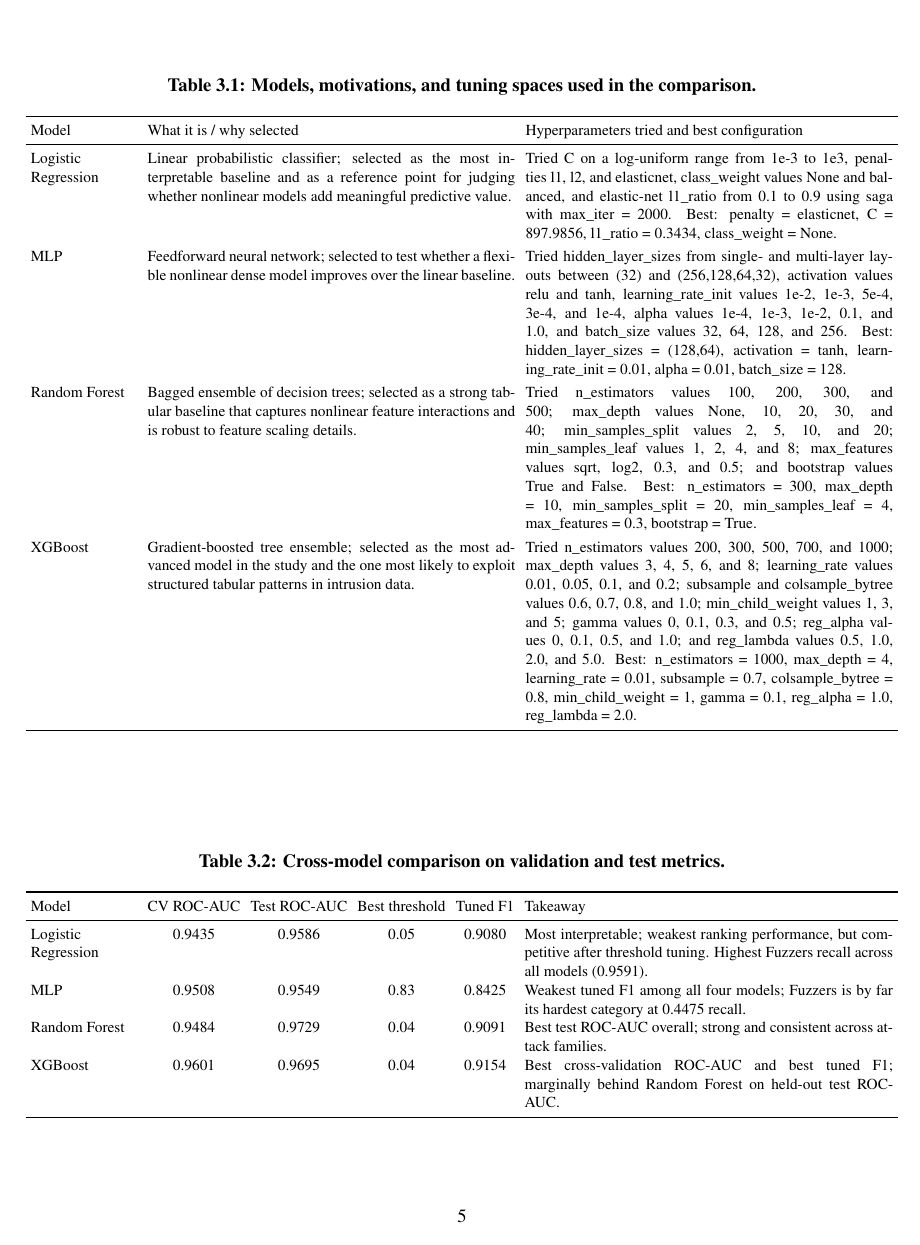
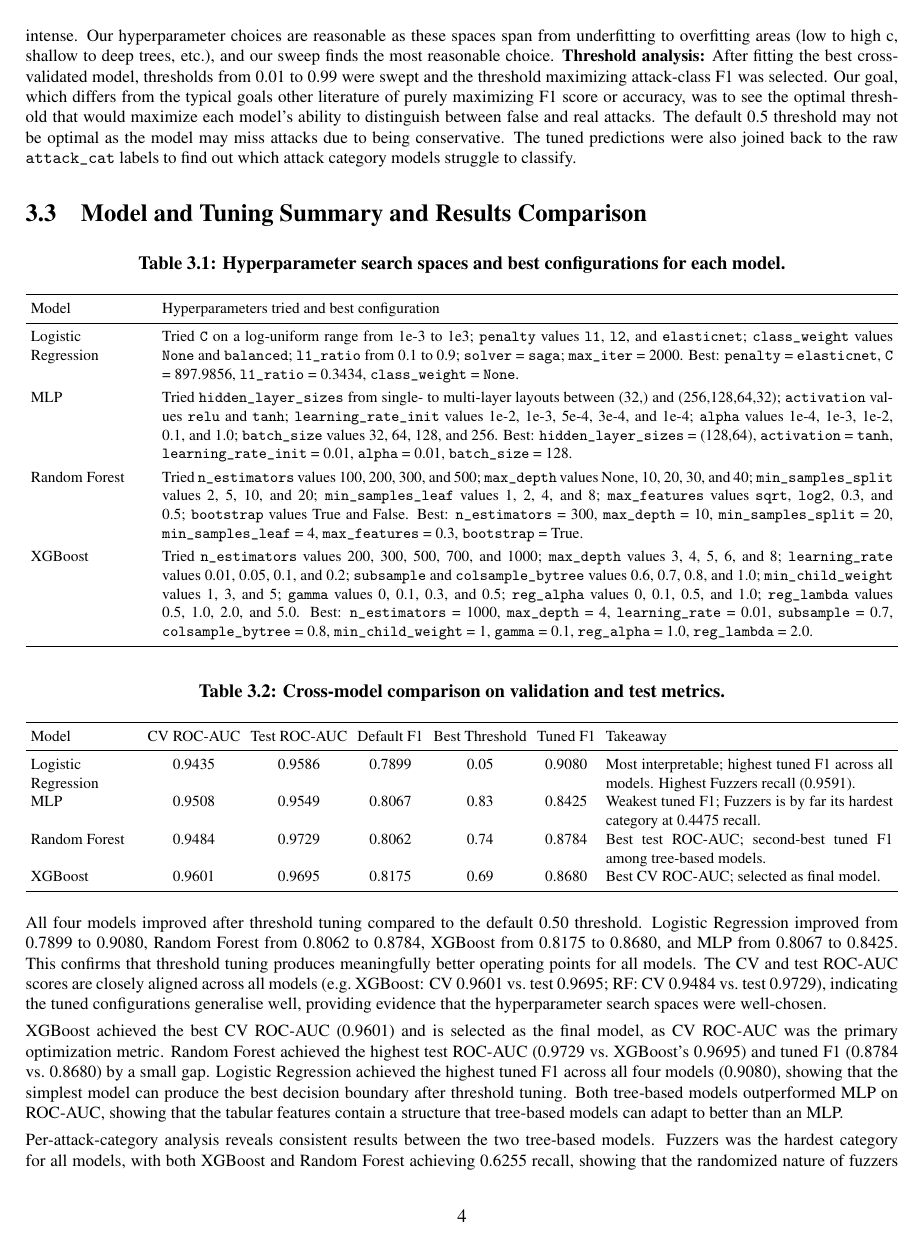
Before and after one commit to joshuacris/ml-network-intrusion, a LaTeX document (final_report_project/main.tex, which reads final_report_project/Ch3-Model-Comparison/Ch3-Model-Comparison.tex): page 7 of 16 before the commit and page 6 of 14 after it. Compiled offline with pdfLaTeX.

Commit message:
feat: reworded model section 3 and 4

```diff
--- a/final_report_project/Ch3-Model-Comparison/Ch3-Model-Comparison.tex
+++ b/final_report_project/Ch3-Model-Comparison/Ch3-Model-Comparison.tex
@@ -40 +37,2 @@ a robust model must balance false alarms against missed attacks.
 \textbf{Tuning:} Model hyperparameters were tuned with RandomizedSearchCV using search
+spaces described in Table 3.1 that cover both simple and expressive settings without becoming computationally intense. Our hyperparameter choices are reasonable as these spaces span from underfitting to overfitting areas (low to high c, shallow to deep trees, etc.), and our sweep finds the most reasonable choice. \textbf{Threshold analysis:} After fitting
@@ -43,65 +39,34 @@ becoming computationally excessive. \textbf{Threshold analysis:} After fitting
 the best cross-validated model, thresholds from 0.01 to 0.99 were swept and
-the threshold maximizing attack-class F1 was selected. The goal was to see the optimal threshold that would
-maximize each model's ability to distinguish between false and real attacks. Additionally, the tuned predictions were also joined back to the
+the threshold maximizing attack-class F1 was selected. Our goal, which differs from the typical goals other literature of purely maximizing F1 score or accuracy, was to see the optimal threshold that would
+maximize each model's ability to distinguish between false and real attacks. The default 0.5 threshold may not be optimal as the model may miss attacks due to being conservative. The tuned predictions were also joined back to the
 raw \texttt{attack\_cat} labels to find out which attack category models struggle to classify.
 
-\section{Model and Tuning Summary}
+\section{Model and Tuning Summary and Results Comparison}
 \begin{table}[htbp]
     \centering
     \footnotesize
     \setlength{\tabcolsep}{3pt}
-    \caption{Models, motivations, and tuning spaces used in the comparison.}
+    \caption{Hyperparameter search spaces and best configurations for each model.}
     \label{tab:model-tuning-summary}
-    \begin{tabularx}{\linewidth}{>{\raggedright\arraybackslash}p{2.2cm} X X}
+    \begin{tabularx}{\linewidth}{>{\raggedright\arraybackslash}p{2.5cm} X}
         \toprule
-        Model & What it is / why selected & Hyperparameters tried and best configuration \\
+        Model & Hyperparameters tried and best configuration \\
         \midrule
         Logistic Regression &
-        Linear probabilistic classifier; selected as the most interpretable
-        baseline and as a reference point for judging whether nonlinear models
-        add meaningful predictive value. &
-        Tried C on a log-uniform range from 1e-3 to 1e3, penalties l1, l2,
-        and elasticnet, class\_weight values None and balanced, and elastic-net
-        l1\_ratio from 0.1 to 0.9 using saga with max\_iter = 2000. Best:
-        penalty = elasticnet, C = 897.9856, l1\_ratio = 0.3434,
-        class\_weight = None. \\
+        Tried \texttt{C} on a log-uniform range from 1e-3 to 1e3; \texttt{penalty} values \texttt{l1}, \texttt{l2}, and \texttt{elasticnet}; \texttt{class\_weight} values \texttt{None} and \texttt{balanced}; \texttt{l1\_ratio} from 0.1 to 0.9; \texttt{solver} = \texttt{saga}; \texttt{max\_iter} = 2000.
+        Best: \texttt{penalty} = \texttt{elasticnet}, \texttt{C} = 897.9856, \texttt{l1\_ratio} = 0.3434, \texttt{class\_weight} = \texttt{None}. \\
         \addlinespace[0.3em]
         MLP &
-        Feedforward neural network; selected to test whether a flexible
-        nonlinear dense model improves over the linear baseline. &
-        Tried
-        hidden\_layer\_sizes from single- and multi-layer layouts between
-        (32) and (256,128,64,32), activation values relu and tanh,
-        learning\_rate\_init values 1e-2, 1e-3, 5e-4, 3e-4, and 1e-4, alpha
-        values 1e-4, 1e-3, 1e-2, 0.1, and 1.0, and batch\_size values 32, 64,
-        128, and 256. Best: hidden\_layer\_sizes = (128,64),
-        activation = tanh, learning\_rate\_init = 0.01, alpha = 0.01,
-        batch\_size = 128. \\
+        Tried \texttt{hidden\_layer\_sizes} from single- to multi-layer layouts between (32,) and (256,128,64,32); \texttt{activation} values \texttt{relu} and \texttt{tanh}; \texttt{learning\_rate\_init} values 1e-2, 1e-3, 5e-4, 3e-4, and 1e-4; \texttt{alpha} values 1e-4, 1e-3, 1e-2, 0.1, and 1.0; \texttt{batch\_size} values 32, 64, 128, and 256.
+        Best: \texttt{hidden\_layer\_sizes} = (128,64), \texttt{activation} = \texttt{tanh}, \texttt{learning\_rate\_init} = 0.01, \texttt{alpha} = 0.01, \texttt{batch\_size} = 128. \\
         \addlinespace[0.3em]
         Random Forest &
-        Bagged ensemble of decision trees; selected as a strong tabular
-        baseline that captures nonlinear feature interactions and is robust to
-        feature scaling details. &
-        Tried n\_estimators values 100, 200, 300, and 500; max\_depth values
-        None, 10, 20, 30, and 40; min\_samples\_split values 2, 5, 10, and 20;
-        min\_samples\_leaf values 1, 2, 4, and 8; max\_features values sqrt,
-        log2, 0.3, and 0.5; and bootstrap values True and False. Best:
-        n\_estimators = 300, max\_depth = 10, min\_samples\_split = 20,
-        min\_samples\_leaf = 4, max\_features = 0.3, bootstrap = True. \\
+        Tried \texttt{n\_estimators} values 100, 200, 300, and 500; \texttt{max\_depth} values None, 10, 20, 30, and 40; \texttt{min\_samples\_split} values 2, 5, 10, and 20; \texttt{min\_samples\_leaf} values 1, 2, 4, and 8; \texttt{max\_features} values \texttt{sqrt}, \texttt{log2}, 0.3, and 0.5; \texttt{bootstrap} values True and False.
+        Best: \texttt{n\_estimators} = 300, \texttt{max\_depth} = 10, \texttt{min\_samples\_split} = 20, \texttt{min\_samples\_leaf} = 4, \texttt{max\_features} = 0.3, \texttt{bootstrap} = True. \\
         \addlinespace[0.3em]
         XGBoost &
-        Gradient-boosted tree ensemble; selected as the most advanced model in
-        the study and the one most likely to exploit structured tabular
-        patterns in intrusion data. &
-        Tried n\_estimators values 200, 300, 500, 700, and 1000; max\_depth
-        values 3, 4, 5, 6, and 8; learning\_rate values 0.01, 0.05, 0.1, and
-        0.2; subsample and colsample\_bytree values 0.6, 0.7, 0.8, and 1.0;
-        min\_child\_weight values 1, 3, and 5; gamma values 0, 0.1, 0.3, and
-        0.5; reg\_alpha values 0, 0.1, 0.5, and 1.0; and reg\_lambda values
-        0.5, 1.0, 2.0, and 5.0. Best: n\_estimators = 1000, max\_depth = 4,
-        learning\_rate = 0.01, subsample = 0.7, colsample\_bytree = 0.8,
-        min\_child\_weight = 1, gamma = 0.1, reg\_alpha = 1.0,
-        reg\_lambda = 2.0. \\
+        Tried \texttt{n\_estimators} values 200, 300, 500, 700, and 1000; \texttt{max\_depth} values 3, 4, 5, 6, and 8; \texttt{learning\_rate} values 0.01, 0.05, 0.1, and 0.2; \texttt{subsample} and \texttt{colsample\_bytree} values 0.6, 0.7, 0.8, and 1.0; \texttt{min\_child\_weight} values 1, 3, and 5; \texttt{gamma} values 0, 0.1, 0.3, and 0.5; \texttt{reg\_alpha} values 0, 0.1, 0.5, and 1.0; \texttt{reg\_lambda} values 0.5, 1.0, 2.0, and 5.0.
+        Best: \texttt{n\_estimators} = 1000, \texttt{max\_depth} = 4, \texttt{learning\_rate} = 0.01, \texttt{subsample} = 0.7, \texttt{colsample\_bytree} = 0.8, \texttt{min\_child\_weight} = 1, \texttt{gamma} = 0.1, \texttt{reg\_alpha} = 1.0, \texttt{reg\_lambda} = 2.0. \\
         \bottomrule
     \end{tabularx}
 \end{table}
@@ -113,17 +77,22 @@ raw \texttt{attack\_cat} labels to find out which attack category models struggl
     \setlength{\tabcolsep}{3pt}
     \caption{Cross-model comparison on validation and test metrics.}
     \label{tab:model-comparison-good}
-    \begin{tabularx}{\linewidth}{>{\raggedright\arraybackslash}p{2.2cm} c c c c X}
+    \begin{tabularx}{\linewidth}{>{\raggedright\arraybackslash}p{2.2cm} c c c c c X}
         \toprule
-        Model & CV ROC-AUC & Test ROC-AUC & Best threshold & Tuned F1 & Takeaway \\
+        Model & CV ROC-AUC & Test ROC-AUC & Default F1 & Best Threshold & Tuned F1 & Takeaway \\
         \midrule
-        Logistic Regression & 0.9435 & 0.9586 & 0.05 & 0.9080 & Most interpretable; weakest ranking performance, but competitive after threshold tuning. Highest Fuzzers recall across all models (0.9591). \\
-        MLP & 0.9508 & 0.9549 & 0.83 & 0.8425 & Weakest tuned F1 among all four models; Fuzzers is by far its hardest category at 0.4475 recall. \\
-        Random Forest & 0.9484 & 0.9729 & 0.04 & 0.9091 & Best test ROC-AUC overall; strong and consistent across attack families. \\
-        XGBoost & 0.9601 & 0.9695 & 0.04 & 0.9154 & Best cross-validation ROC-AUC and best tuned F1; marginally behind Random Forest on held-out test ROC-AUC. \\
+        Logistic Regression & 0.9435 & 0.9586 & 0.7899 & 0.05 & 0.9080 & Most interpretable; highest tuned F1 across all models. Highest Fuzzers recall (0.9591). \\
+        MLP                 & 0.9508 & 0.9549 & 0.8067 & 0.83 & 0.8425 & Weakest tuned F1; Fuzzers is by far its hardest category at 0.4475 recall. \\
+        Random Forest       & 0.9484 & 0.9729 & 0.8062 & 0.74 & 0.8784 & Best test ROC-AUC; second-best tuned F1 among tree-based models. \\
+        XGBoost             & 0.9601 & 0.9695 & 0.8175 & 0.69 & 0.8680 & Best CV ROC-AUC; selected as final model. \\
         \bottomrule
     \end{tabularx}
 \end{table}
 
 All four models improved after threshold tuning compared to the default 0.50
 threshold. Logistic Regression improved from 0.7899 to 0.9080, Random Forest
+from 0.8062 to 0.8784, XGBoost from 0.8175 to 0.8680, and MLP from 0.8067 to
+0.8425. This confirms that threshold tuning produces meaningfully better
+operating points for all models. The CV and test ROC-AUC scores are closely
+aligned across all models (e.g.\ XGBoost: CV 0.9601 vs.\ test 0.9695; RF: CV
+0.9484 vs.\ test 0.9729), indicating the tuned configurations generalise well, providing evidence that the hyperparameter search spaces were well-chosen.
@@ -134 +99,10 @@ better operating points for attack detection.
 
+XGBoost achieved the best CV ROC-AUC (0.9601) and is selected as the final
+model, as CV ROC-AUC was the primary optimization metric. Random Forest
+achieved the highest test ROC-AUC (0.9729 vs.\ XGBoost's 0.9695) and tuned F1
+(0.8784 vs.\ 0.8680) by a small gap. Logistic Regression
+achieved the highest tuned F1 across all four models (0.9080), showing
+that the simplest model can produce the best decision boundary after
+threshold tuning. Both tree-based models outperformed MLP on
+ROC-AUC, showing that the tabular features contain a
+structure that tree-based models can adapt to better than an MLP.
@@ -145 +109,5 @@ limits the gradient signal that boosting can exploit.
 
+Per-attack-category analysis reveals consistent results between the two
+tree-based models. Fuzzers was the hardest category for all models, with both
+XGBoost and Random Forest achieving 0.6255 recall, showing that the
+randomized nature of fuzzers closely resembles normal records.
@@ -153,3 +120,2 @@ only 0.4475 recall, the lowest Fuzzers recall across all models.
 
 \end{spacing}
-\newpage
--- a/final_report_project/main.tex
+++ b/final_report_project/main.tex
@@ -29,8 +29,8 @@
   \vspace*{0\p@}%
   {\parindent \z@ \raggedright \normalfont
     \interlinepenalty\@M
-    \Huge \bfseries #1\par\nobreak
-    \vskip 12\p@
+    \Large \bfseries #1\par\nobreak
+    \vskip 6\p@
   }}
 
 \def\@makeschapterhead#1{%
@@ -38,8 +38,8 @@
   {\parindent \z@ \raggedright
     \normalfont
     \interlinepenalty\@M
-    \Huge \bfseries #1\par\nobreak
-    \vskip 12\p@
+    \Large \bfseries #1\par\nobreak
+    \vskip 6\p@
   }}
 
 \renewcommand\section{\@startsection{section}{1}{\z@}%
```
Also changed, not shown: final_report_project/Ch1-Introduction/Ch1-Introduction.tex (+7 -5 lines), final_report_project/Ch2-Data/Ch2-Data.tex (+2 -2 lines), final_report_project/Ch4-Originality-Future-Work/Ch4-Originality-Future-Work.tex (+14 -30 lines), final_report_project/Ch3-Model-Comparison/Ch3-Model-Comparison.tex (39 more changed lines), 1 other file.
